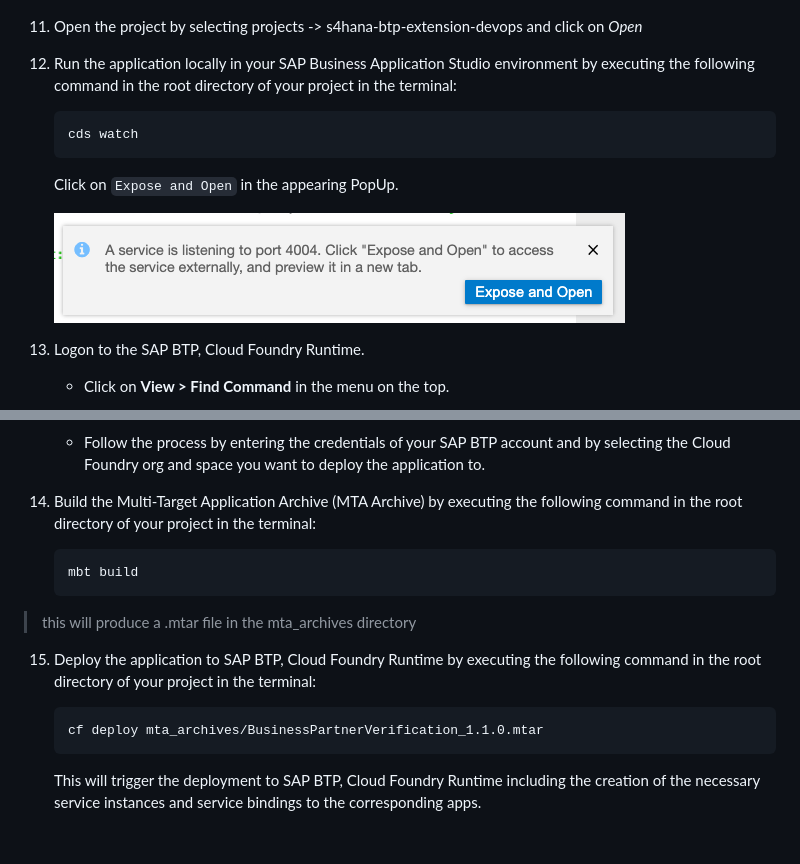
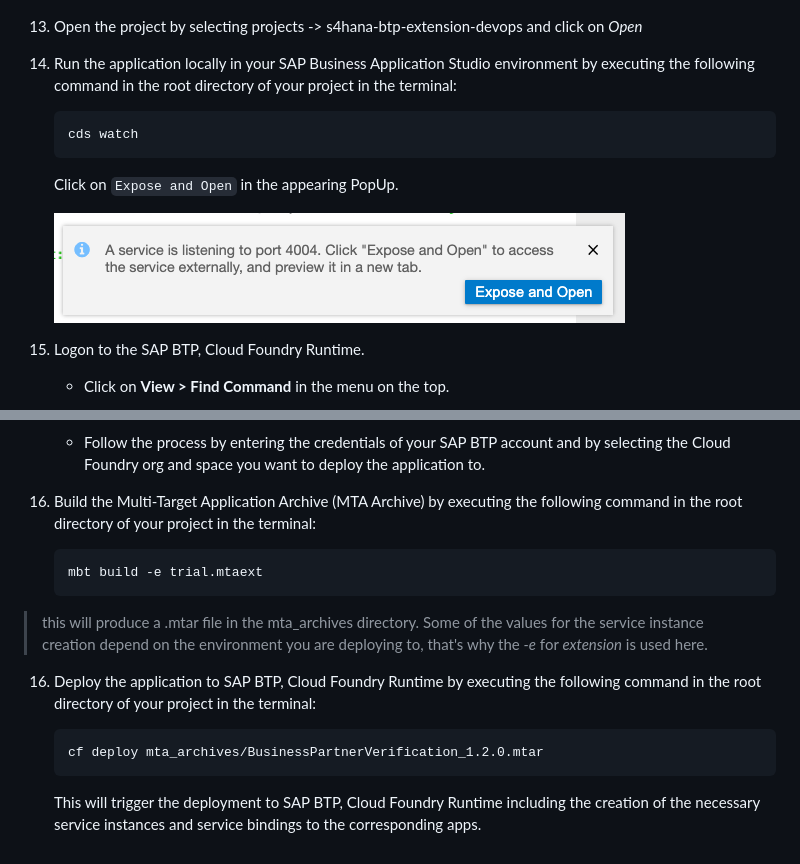
Before and after one commit to SAP-samples/btp-build-resilient-apps, a Markdown page: 07-ConfigureCAPApp/README.md, 2 parts joined by grey strips. Rendered like a GitHub page.

````diff
--- a/07-ConfigureCAPApp/README.md
+++ b/07-ConfigureCAPApp/README.md
@@ -50,9 +64,9 @@ In this how to guide, you will clone an existing CAP application in SAP Business
 
     ![Open Workspace](./images/dev-cap-app-7.png)
 
-11.	Open the project by selecting projects -> s4hana-btp-extension-devops and click on *Open*
+13.	Open the project by selecting projects -> s4hana-btp-extension-devops and click on *Open*
 
-12. Run the application locally in your SAP Business Application Studio environment by executing the following command in the root directory of your project in the terminal:
+14. Run the application locally in your SAP Business Application Studio environment by executing the following command in the root directory of your project in the terminal:
 
     ```
     cds watch
@@ -63,7 +77,7 @@ In this how to guide, you will clone an existing CAP application in SAP Business
     ![Open App](./images/bas-0.png)
 
 
-13. Logon to the SAP BTP, Cloud Foundry Runtime.
+14. Logon to the SAP BTP, Cloud Foundry Runtime.
 
     - Click on **View > Find Command** in the menu on the top.
 
@@ -76,18 +90,18 @@ In this how to guide, you will clone an existing CAP application in SAP Business
 
     - Follow the process by entering the credentials of your SAP BTP account and by selecting the Cloud Foundry org and space you want to deploy the application to.
 
-14. Build the Multi-Target Application Archive (MTA Archive) by executing the following command in the root directory of your project in the terminal:
+15. Build the Multi-Target Application Archive (MTA Archive) by executing the following command in the root directory of your project in the terminal:
 
     ```
-    mbt build
+    mbt build -e trial.mtaext
     ```
 
->this will produce a .mtar file in the mta_archives directory
+>this will produce a .mtar file in the mta_archives directory. Some of the values for the service instance creation depend on the environment you are deploying to, that's why the *-e* for *extension* is used here.
 
-15. Deploy the application to SAP BTP, Cloud Foundry Runtime by executing the following command in the root directory of your project in the terminal:
+16. Deploy the application to SAP BTP, Cloud Foundry Runtime by executing the following command in the root directory of your project in the terminal:
 
     ```
-    cf deploy mta_archives/BusinessPartnerVerification_1.1.0.mtar
+    cf deploy mta_archives/BusinessPartnerVerification_1.2.0.mtar
     ```
 
     This will trigger the deployment to SAP BTP, Cloud Foundry Runtime including the creation of the necessary service instances and service bindings to the corresponding apps.
````
Also changed, not shown: other parts of 07-ConfigureCAPApp/README.md (+20 -6 lines), 07-ConfigureCAPApp/images/dev-cap-app-4.png, 07-ConfigureCAPApp/images/fork-repo-user.png (added), 07-ConfigureCAPApp/images/fork-repo.png (added).
